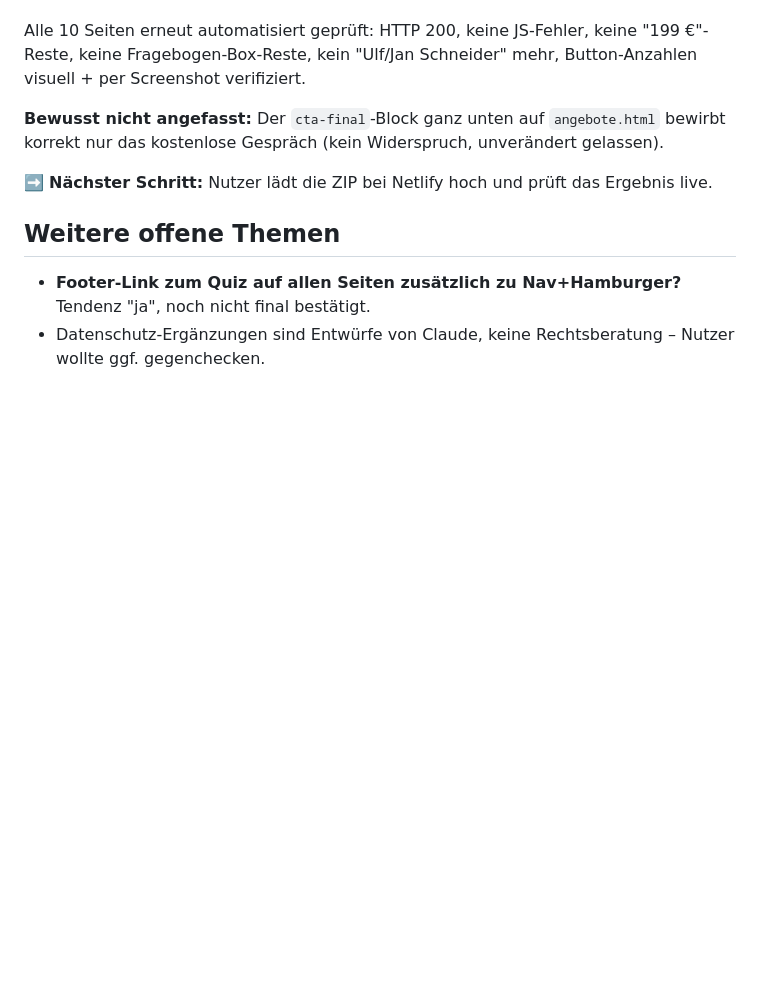
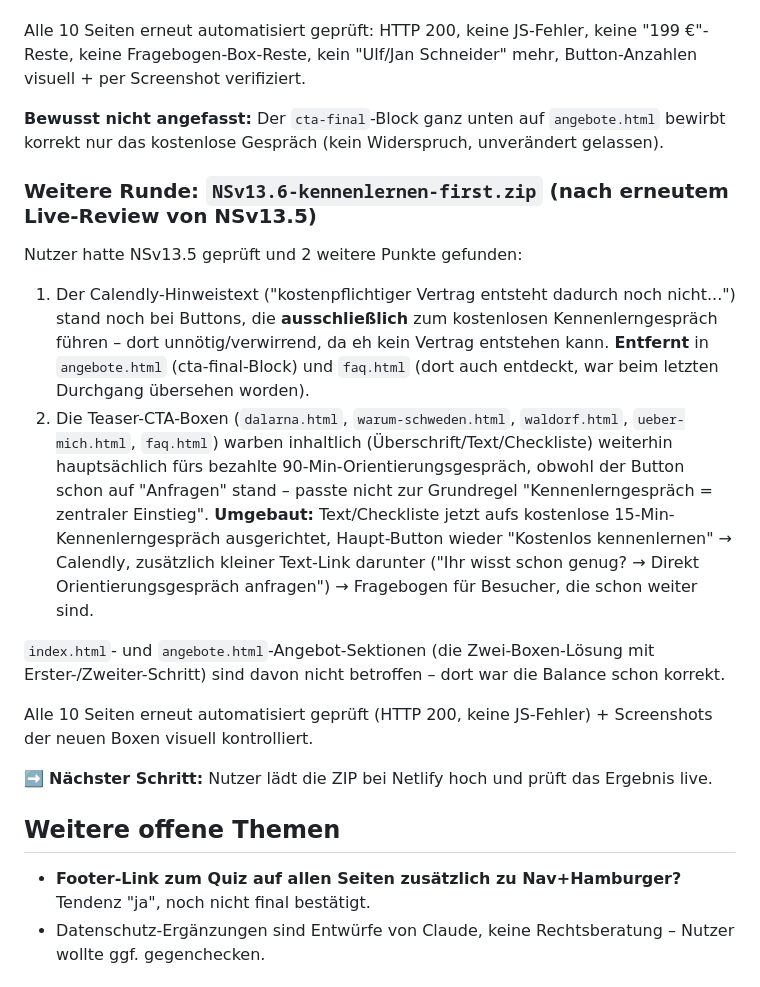
Before and after one commit to ulflenz92/neustart-schweden-quiz, a Markdown page: STATUS.md, the part around the change. Rendered like a GitHub page; blank space fills up the shorter version.

Commit message:
STATUS.md: NSv13.6 dokumentieren (Kennenlerngespräch als Hauptfokus der Teaser-CTAs, überflüssige Disclaimer entfernt)

```diff
--- a/STATUS.md
+++ b/STATUS.md
@@ -49,6 +49,16 @@ Alle 10 Seiten erneut automatisiert geprüft: HTTP 200, keine JS-Fehler, keine "
 
 **Bewusst nicht angefasst:** Der `cta-final`-Block ganz unten auf `angebote.html` bewirbt korrekt nur das kostenlose Gespräch (kein Widerspruch, unverändert gelassen).
 
+### Weitere Runde: `NSv13.6-kennenlernen-first.zip` (nach erneutem Live-Review von NSv13.5)
+
+Nutzer hatte NSv13.5 geprüft und 2 weitere Punkte gefunden:
+1. Der Calendly-Hinweistext ("kostenpflichtiger Vertrag entsteht dadurch noch nicht...") stand noch bei Buttons, die **ausschließlich** zum kostenlosen Kennenlerngespräch führen – dort unnötig/verwirrend, da eh kein Vertrag entstehen kann. **Entfernt** in `angebote.html` (cta-final-Block) und `faq.html` (dort auch entdeckt, war beim letzten Durchgang übersehen worden).
+2. Die Teaser-CTA-Boxen (`dalarna.html`, `warum-schweden.html`, `waldorf.html`, `ueber-mich.html`, `faq.html`) warben inhaltlich (Überschrift/Text/Checkliste) weiterhin hauptsächlich fürs bezahlte 90-Min-Orientierungsgespräch, obwohl der Button schon auf "Anfragen" stand – passte nicht zur Grundregel "Kennenlerngespräch = zentraler Einstieg". **Umgebaut:** Text/Checkliste jetzt aufs kostenlose 15-Min-Kennenlerngespräch ausgerichtet, Haupt-Button wieder "Kostenlos kennenlernen" → Calendly, zusätzlich kleiner Text-Link darunter ("Ihr wisst schon genug? → Direkt Orientierungsgespräch anfragen") → Fragebogen für Besucher, die schon weiter sind.
+
+`index.html`- und `angebote.html`-Angebot-Sektionen (die Zwei-Boxen-Lösung mit Erster-/Zweiter-Schritt) sind davon nicht betroffen – dort war die Balance schon korrekt.
+
+Alle 10 Seiten erneut automatisiert geprüft (HTTP 200, keine JS-Fehler) + Screenshots der neuen Boxen visuell kontrolliert.
+
 ➡️ **Nächster Schritt:** Nutzer lädt die ZIP bei Netlify hoch und prüft das Ergebnis live.
 
 ## Weitere offene Themen
```
